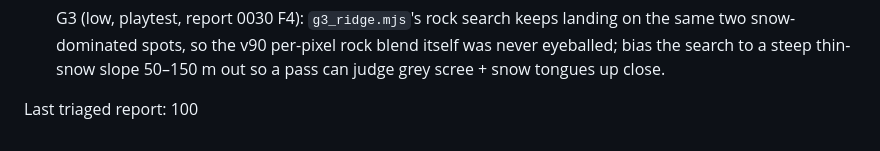
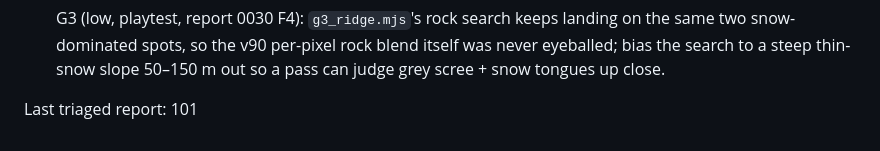
Before and after one commit to DefNotALemon/tracklayer, a Markdown page: loop/LOOP.md, the part around the change. GitHub-like rendering.

Commit message:
LOOP: Beta fix 0101: TABLET / MORE off the phone speedometer, toasts off the MORE sheet logged

```diff
--- a/loop/LOOP.md
+++ b/loop/LOOP.md
@@ -462,4 +462,4 @@ Format: `- [ ] Gn: what, why (report #, numbers)`. Done items move to `loop/PROG
       spots, so the v90 per-pixel rock blend itself was never eyeballed; bias the search to a steep thin-snow slope
       50–150 m out so a pass can judge grey scree + snow tongues up close.
 
-Last triaged report: 100
+Last triaged report: 101
```
Also changed, not shown: loop/PROGRESS.md (+20 -0 lines).
